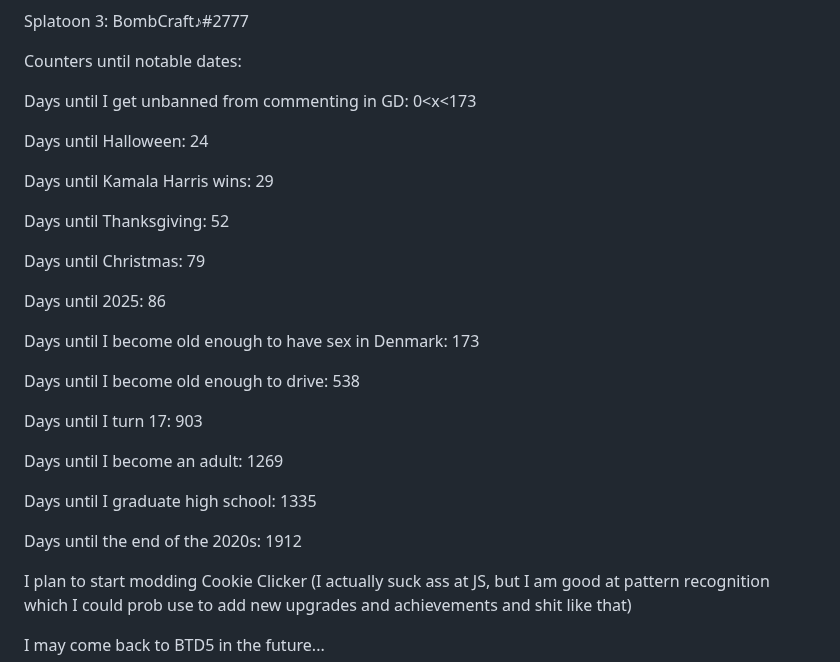
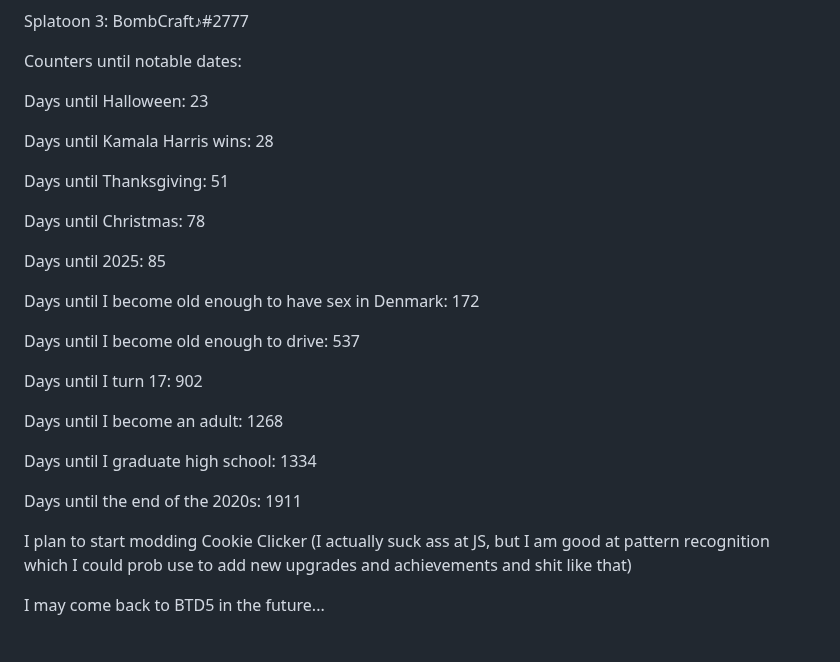
Before and after one commit to ImmediateMurderProfessionals/ImmediateMurderProfessionals, a Markdown page: README.md, the part around the change. GitHub-like rendering; blank space fills up the shorter version.

```diff
--- a/README.md
+++ b/README.md
@@ -8,29 +8,27 @@ Splatoon 3: BombCraft♪#2777
 
 Counters until notable dates:
 
-Days until I get unbanned from commenting in GD: 0<x<173
+Days until Halloween: 23
 
-Days until Halloween: 24
+Days until Kamala Harris wins: 28
 
-Days until Kamala Harris wins: 29
+Days until Thanksgiving: 51
 
-Days until Thanksgiving: 52
+Days until Christmas: 78
 
-Days until Christmas: 79
+Days until 2025: 85
 
-Days until 2025: 86
+Days until I become old enough to have sex in Denmark: 172
 
-Days until I become old enough to have sex in Denmark: 173
+Days until I become old enough to drive: 537
 
-Days until I become old enough to drive: 538
+Days until I turn 17: 902
 
-Days until I turn 17: 903
+Days until I become an adult: 1268
 
-Days until I become an adult: 1269
+Days until I graduate high school: 1334
 
-Days until I graduate high school: 1335
-
-Days until the end of the 2020s: 1912
+Days until the end of the 2020s: 1911
 
 I plan to start modding Cookie Clicker (I actually suck ass at JS, but I am good at pattern recognition which I could prob use to add new upgrades and achievements and shit like that)
 
```
